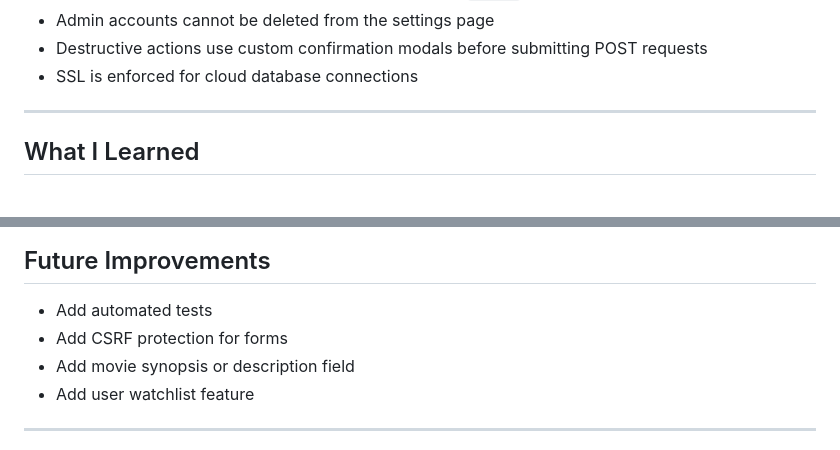
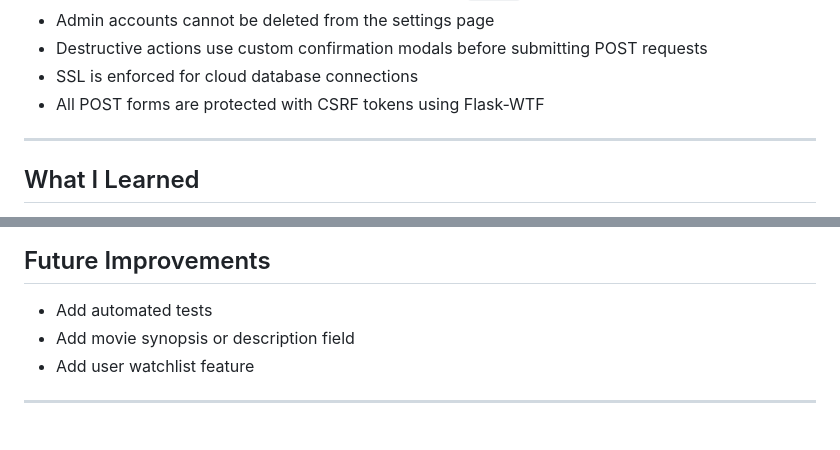
Before and after one commit to aliffkhuzairi/flask_movie_review_v2, a Markdown page: README.md, 2 parts joined by grey strips. Rendered like a GitHub page.

Commit message:
docs: update README to reflect CSRF protection

```diff
--- a/README.md
+++ b/README.md
@@ -352,6 +352,7 @@ http://127.0.0.1:5000
 - Admin accounts cannot be deleted from the settings page
 - Destructive actions use custom confirmation modals before submitting POST requests
 - SSL is enforced for cloud database connections
+- All POST forms are protected with CSRF tokens using Flask-WTF
 
 ---
 
@@ -390,7 +391,6 @@ http://127.0.0.1:5000
 ## Future Improvements
 
 - Add automated tests
-- Add CSRF protection for forms
 - Add movie synopsis or description field
 - Add user watchlist feature
 
```
